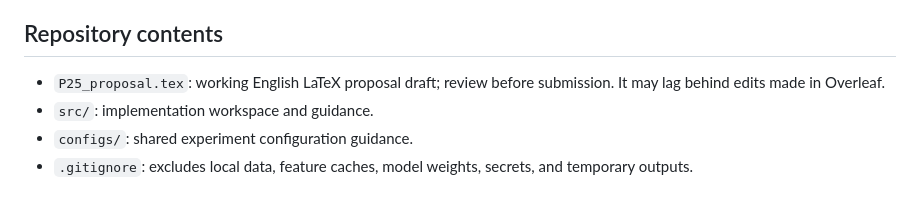
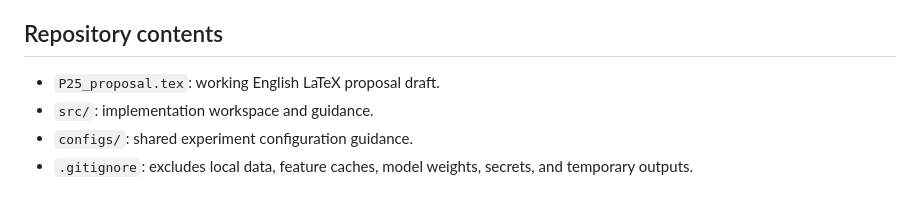
Before and after one commit to LukeLu1650/p25-clip-few-shot, a Markdown page: README.md, the part around the change. Drawn GitHub-style.

Commit message:
Update README to clarify P25_proposal.tex status
Removed note about potential lag in LaTeX proposal updates.

```diff
--- a/README.md
+++ b/README.md
@@ -40,7 +40,7 @@ After the visual-prompt prototype works, A leads the conventional pixel-prompt b
 
 ## Repository contents
 
-- `P25_proposal.tex`: working English LaTeX proposal draft; review before submission. It may lag behind edits made in Overleaf.
+- `P25_proposal.tex`: working English LaTeX proposal draft.
 - `src/`: implementation workspace and guidance.
 - `configs/`: shared experiment configuration guidance.
 - `.gitignore`: excludes local data, feature caches, model weights, secrets, and temporary outputs.
```
